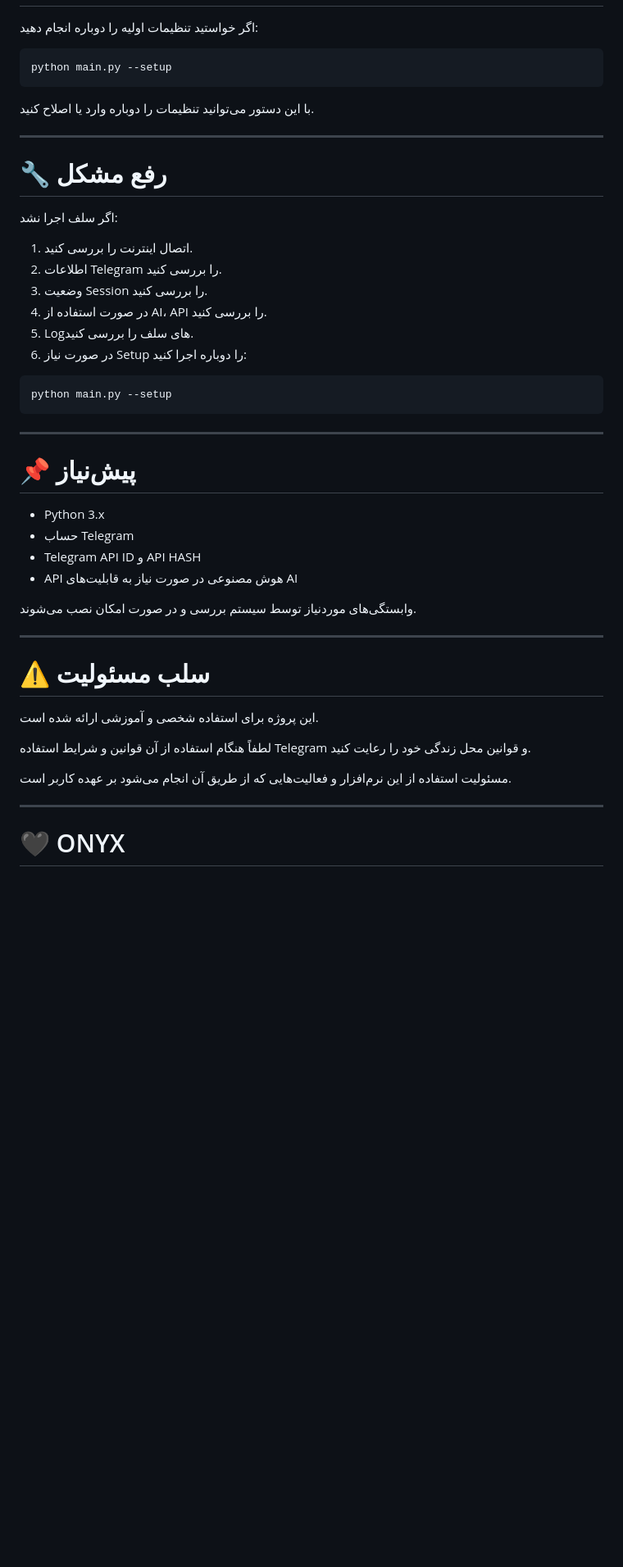
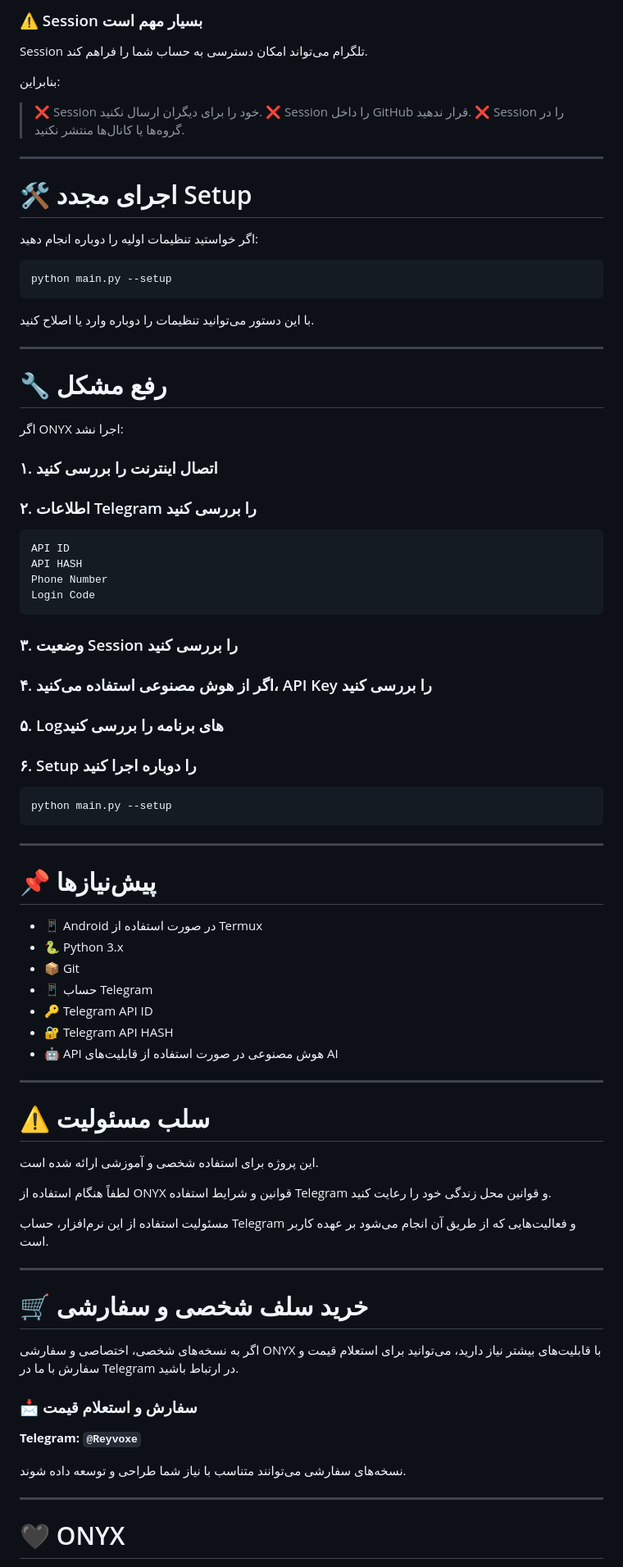
Before and after one commit to ONYXSELFBOT/ONYX-SELF-TELEGRAM, a Markdown page: README.md, the part around one of its changes. Shown at 82% size. GitHub-like rendering; blank space fills up the shorter version.

````diff
--- a/README.md
+++ b/README.md
@@ -165,3 +296,16 @@ ONYX دارای سیستم ساعت و تاریخ شمسی است.
+### ⚠️ Session بسیار مهم است
+
+Session تلگرام می‌تواند امکان دسترسی به حساب شما را فراهم کند.
+
+بنابراین:
+
+> ❌ Session خود را برای دیگران ارسال نکنید.
+> ❌ Session را داخل GitHub قرار ندهید.
+> ❌ Session را در گروه‌ها یا کانال‌ها منتشر نکنید.
+
+---
+
+# 🛠️ اجرای مجدد Setup
 
 اگر خواستید تنظیمات اولیه را دوباره انجام دهید:
 
@@ -175,14 +319,26 @@ python main.py --setup
 
 # 🔧 رفع مشکل
 
-اگر سلف اجرا نشد:
+اگر ONYX اجرا نشد:
 
-1. اتصال اینترنت را بررسی کنید.
-2. اطلاعات Telegram را بررسی کنید.
-3. وضعیت Session را بررسی کنید.
-4. در صورت استفاده از AI، API را بررسی کنید.
-5. Logهای سلف را بررسی کنید.
-6. در صورت نیاز Setup را دوباره اجرا کنید:
+### ۱. اتصال اینترنت را بررسی کنید
+
+### ۲. اطلاعات Telegram را بررسی کنید
+
+```text
+API ID
+API HASH
+Phone Number
+Login Code
+```
+
+### ۳. وضعیت Session را بررسی کنید
+
+### ۴. اگر از هوش مصنوعی استفاده می‌کنید، API Key را بررسی کنید
+
+### ۵. Logهای برنامه را بررسی کنید
+
+### ۶. Setup را دوباره اجرا کنید
 
 ```bash
 python main.py --setup
@@ -190,14 +346,15 @@ python main.py --setup
 
 ---
 
-# 📌 پیش‌نیاز
+# 📌 پیش‌نیازها
 
-* Python 3.x
-* حساب Telegram
-* Telegram API ID و API HASH
-* API هوش مصنوعی در صورت نیاز به قابلیت‌های AI
-
-وابستگی‌های موردنیاز توسط سیستم بررسی و در صورت امکان نصب می‌شوند.
+* 📱 Android در صورت استفاده از Termux
+* 🐍 Python 3.x
+* 📦 Git
+* 📱 حساب Telegram
+* 🔑 Telegram API ID
+* 🔐 Telegram API HASH
+* 🤖 API هوش مصنوعی در صورت استفاده از قابلیت‌های AI
 
 ---
 
@@ -205,9 +362,21 @@ python main.py --setup
 
 این پروژه برای استفاده شخصی و آموزشی ارائه شده است.
 
-لطفاً هنگام استفاده از آن قوانین و شرایط استفاده Telegram و قوانین محل زندگی خود را رعایت کنید.
+لطفاً هنگام استفاده از ONYX قوانین و شرایط استفاده Telegram و قوانین محل زندگی خود را رعایت کنید.
 
-مسئولیت استفاده از این نرم‌افزار و فعالیت‌هایی که از طریق آن انجام می‌شود بر عهده کاربر است.
+مسئولیت استفاده از این نرم‌افزار، حساب Telegram و فعالیت‌هایی که از طریق آن انجام می‌شود بر عهده کاربر است.
+
+---
+
+# 🛒 خرید سلف شخصی و سفارشی
+
+اگر به نسخه‌های شخصی، اختصاصی و سفارشی ONYX با قابلیت‌های بیشتر نیاز دارید، می‌توانید برای استعلام قیمت و سفارش با ما در Telegram در ارتباط باشید.
+
+### 📩 سفارش و استعلام قیمت
+
+**Telegram: `@Reyvoxe`**
+
+نسخه‌های سفارشی می‌توانند متناسب با نیاز شما طراحی و توسعه داده شوند.
 
 ---
 
````
Also changed, not shown: other parts of README.md (+207 -67 lines).
